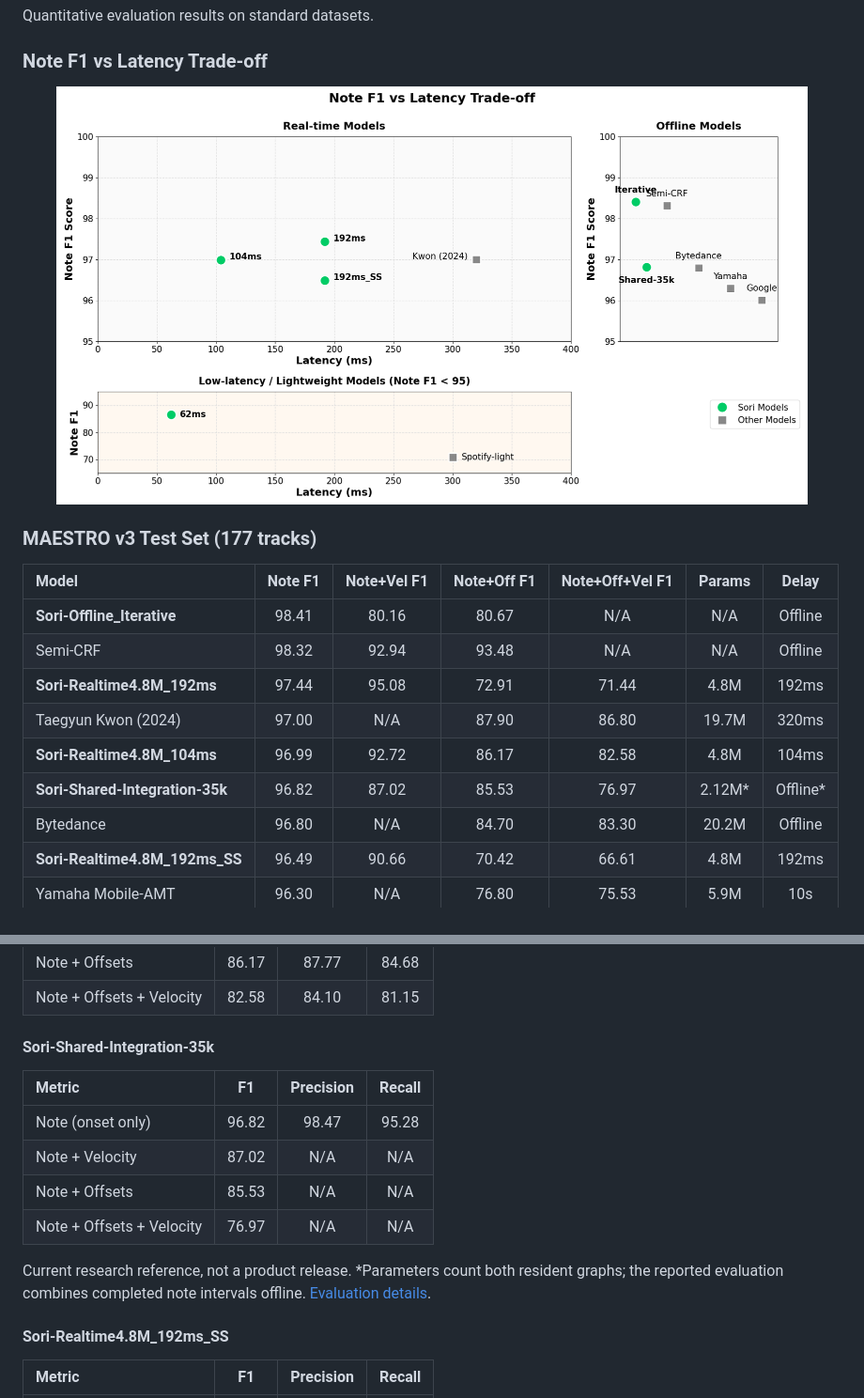
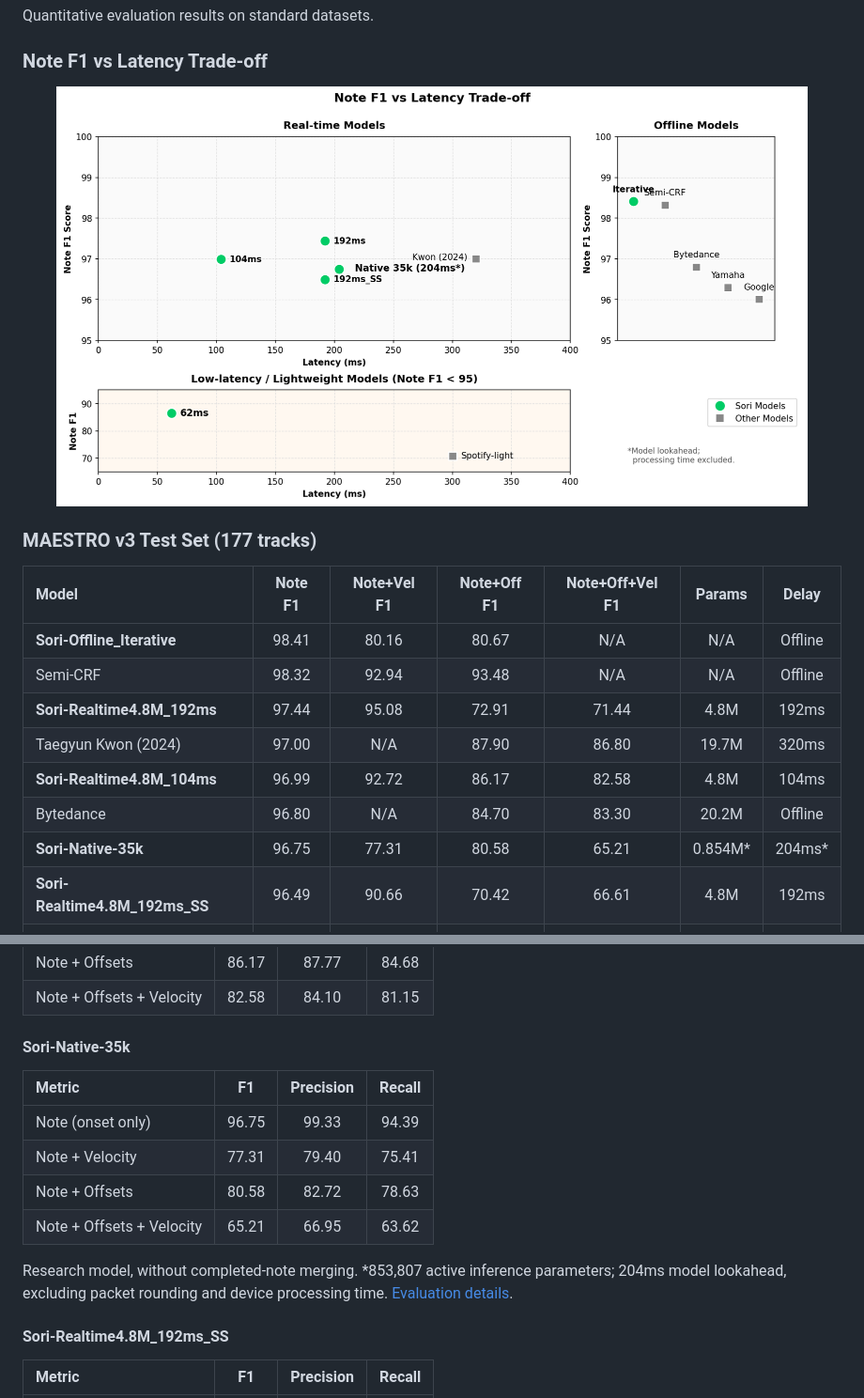
Before and after one commit to sori-ai/SORI-Leaderboard, a Markdown page: README.md, 2 parts joined by grey strips. Shown at 94% size. Drawn GitHub-style; pictures changed too: assets/images/note_f1_vs_delay.png; folded sections open.

Commit message:
Report native-only Sori scores and model lookahead

```diff
--- a/README.md
+++ b/README.md
@@ -37,8 +37,8 @@ Quantitative evaluation results on standard datasets.
 | **Sori-Realtime4.8M_192ms** | 97.44 | 95.08 | 72.91 | 71.44 | 4.8M | 192ms |
 | Taegyun Kwon (2024) | 97.00 | N/A | 87.90 | 86.80 | 19.7M | 320ms |
 | **Sori-Realtime4.8M_104ms** | 96.99 | 92.72 | 86.17 | 82.58 | 4.8M | 104ms |
-| **Sori-Shared-Integration-35k** | 96.82 | 87.02 | 85.53 | 76.97 | 2.12M* | Offline* |
 | Bytedance | 96.80 | N/A | 84.70 | 83.30 | 20.2M | Offline |
+| **Sori-Native-35k** | 96.75 | 77.31 | 80.58 | 65.21 | 0.854M* | 204ms* |
 | **Sori-Realtime4.8M_192ms_SS** | 96.49 | 90.66 | 70.42 | 66.61 | 4.8M | 192ms |
 | Yamaha Mobile-AMT | 96.30 | N/A | 76.80 | 75.53 | 5.9M | 10s |
 | Google | 96.01 | N/A | 83.94 | 82.75 | 54M | Offline |
@@ -75,16 +75,16 @@ Quantitative evaluation results on standard datasets.
 | Note + Offsets | 86.17 | 87.77 | 84.68 |
 | Note + Offsets + Velocity | 82.58 | 84.10 | 81.15 |
 
-#### Sori-Shared-Integration-35k
+#### Sori-Native-35k
 
 | Metric | F1 | Precision | Recall |
 |:-------|:--:|:---------:|:------:|
-| Note (onset only) | 96.82 | 98.47 | 95.28 |
-| Note + Velocity | 87.02 | N/A | N/A |
-| Note + Offsets | 85.53 | N/A | N/A |
-| Note + Offsets + Velocity | 76.97 | N/A | N/A |
+| Note (onset only) | 96.75 | 99.33 | 94.39 |
+| Note + Velocity | 77.31 | 79.40 | 75.41 |
+| Note + Offsets | 80.58 | 82.72 | 78.63 |
+| Note + Offsets + Velocity | 65.21 | 66.95 | 63.62 |
 
-Current research reference, not a product release. *Parameters count both resident graphs; the reported evaluation combines completed note intervals offline. [Evaluation details](docs/evaluations/shared-integration-35k.md).
+Research model, without completed-note merging. *853,807 active inference parameters; 204ms model lookahead, excluding packet rounding and device processing time. [Evaluation details](docs/evaluations/shared-integration-35k.md).
 
 #### Sori-Realtime4.8M_192ms_SS
 
```
Also changed, not shown: docs/evaluations/shared-integration-35k.md (+20 -21 lines).
